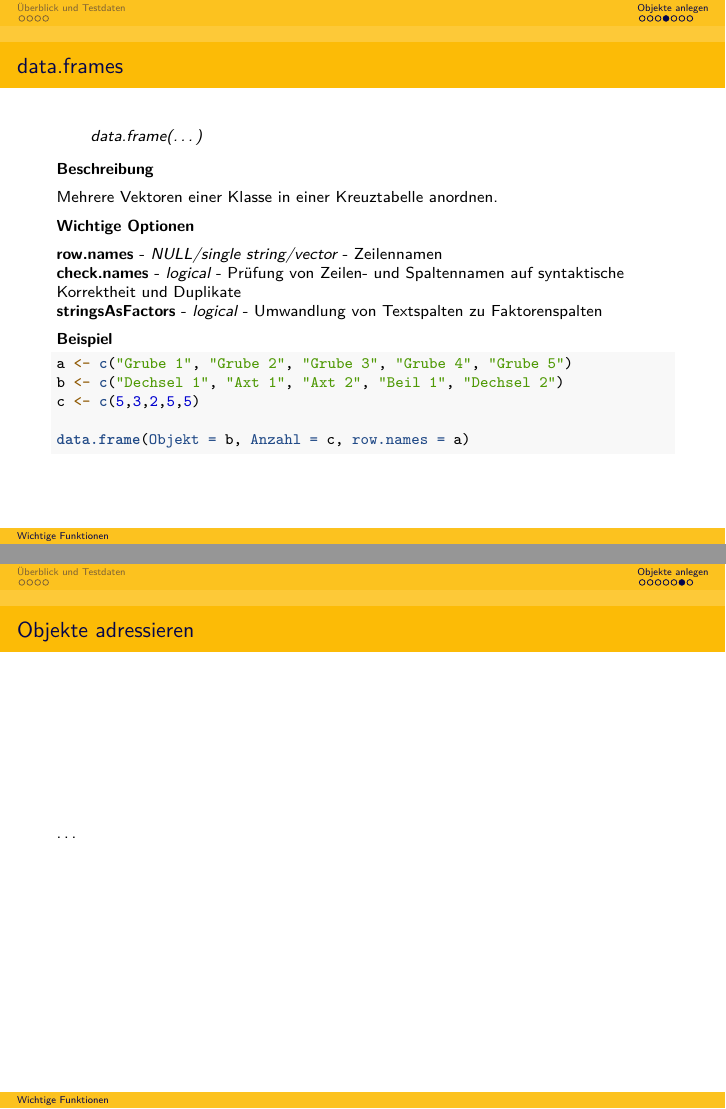
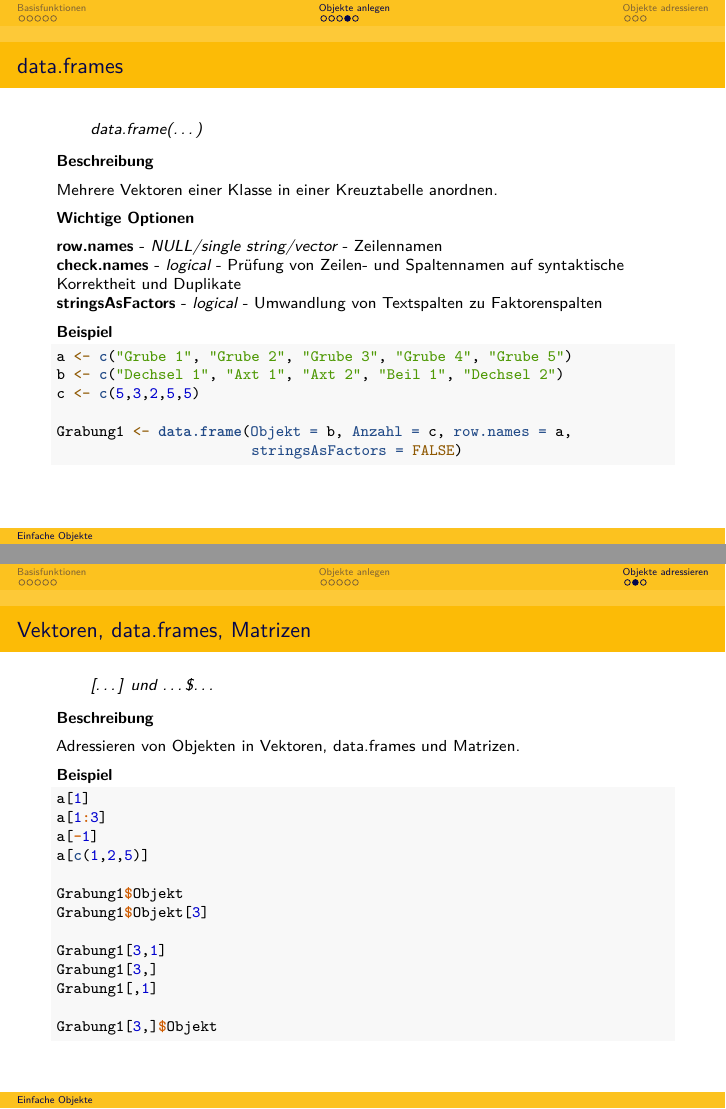
Before and after one commit to ISAAKiel/R-Tutorial_CAA2016, an R Markdown document (presentation/1_Einfache_Objekte.Rmd): pages 10 and 12 of 13 before the commit and pages 10 and 13 of 14 after it, joined at a grey line. Rendered offline with R 4.5, knitr and Pandoc, then LaTeX, with nearby package versions.

Commit message:
Weiterarbeit am Entwurf eines Präsentationsteils über einfache Objekte

````diff
--- a/presentation/wichtige_funktionen.Rmd
+++ b/presentation/1_Einfache_Objekte.Rmd
@@ -3,6 +3,6 @@ title: "Wichtige Funktionen"
 output:
   beamer_presentation:
-    toc: true
+    toc: false
     theme: "Szeged"
     colortheme: "crane"
     fonttheme: "professionalfonts"
@@ -123,7 +141,8 @@ a <- c("Grube 1", "Grube 2", "Grube 3", "Grube 4", "Grube 5")
 b <- c("Dechsel 1", "Axt 1", "Axt 2", "Beil 1", "Dechsel 2")
 c <- c(5,3,2,5,5)
 
-data.frame(Objekt = b, Anzahl = c, row.names = a)
+Grabung1 <- data.frame(Objekt = b, Anzahl = c, row.names = a,
+                       stringsAsFactors = FALSE)
 ```
 
 
@@ -138,9 +157,34 @@ data.frame(Objekt = b, Anzahl = c, row.names = a)
 
 
 
-## Objekte adressieren
+# Objekte adressieren
 
-...
+## Vektoren, data.frames, Matrizen
+
+> [...] und ...$...
+
+**Beschreibung**
+
+Adressieren von Objekten in Vektoren, data.frames und Matrizen.
+
+**Beispiel**
+
+```{r, results='hide'}
+a[1]
+a[1:3]
+a[-1]
+a[c(1,2,5)]
+
+Grabung1$Objekt
+Grabung1$Objekt[3]
+
+Grabung1[3,1]
+Grabung1[3,]
+Grabung1[,1]
+
+Grabung1[3,]$Objekt
+```
+
 
 ## Übung!
 
````
Also changed, not shown: presentation/1_Einfache_Objekte.Rmd (26 more changed lines).
